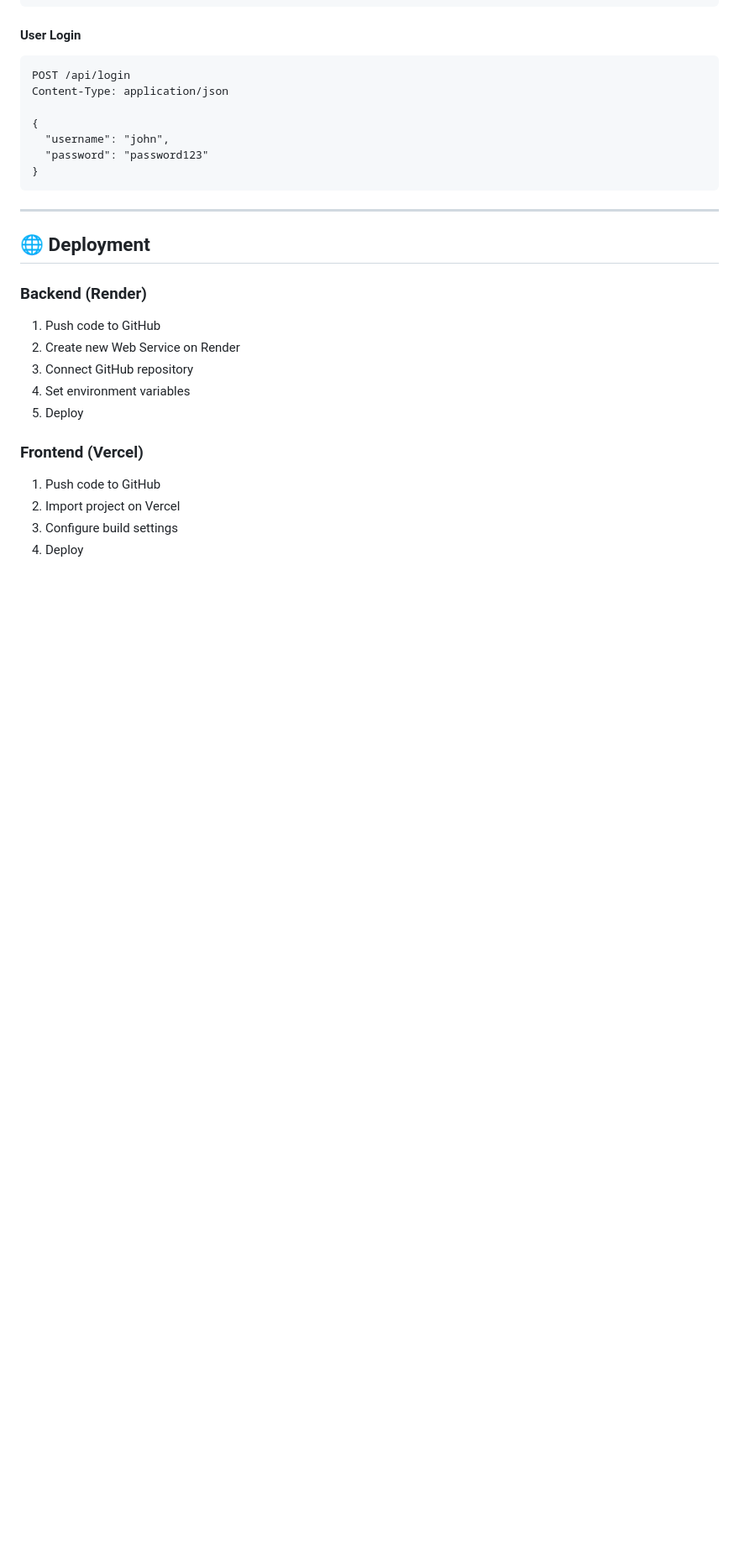
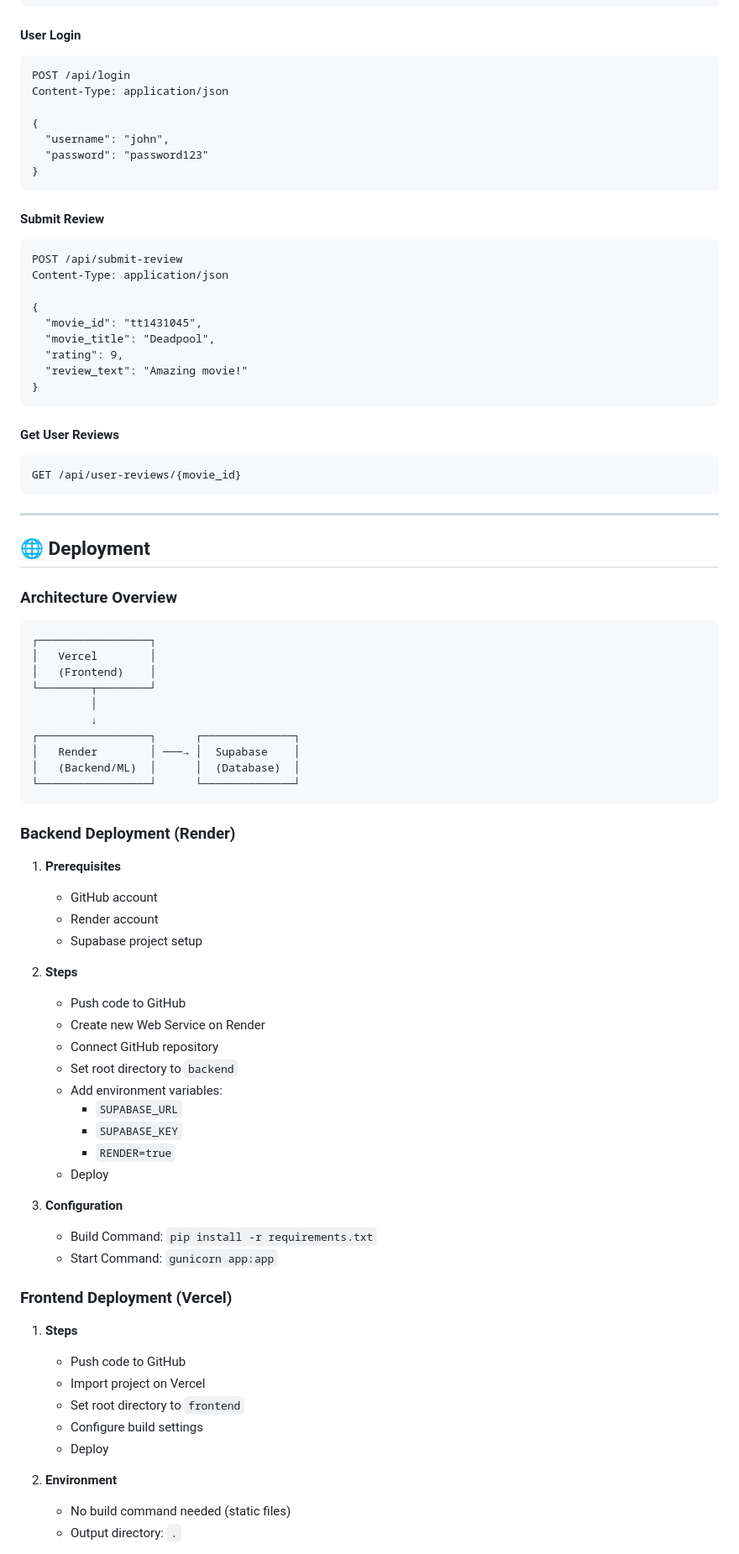
Before and after one commit to Ajinkyawagh4846/Movie-Review, a Markdown page: README.md, the part around one of its changes. Shown at 84% size. Drawn GitHub-style; blank space fills up the shorter version.

````diff
--- a/README.md
+++ b/README.md
@@ -272,19 +328,74 @@ Content-Type: application/json
 }
 ```
 
+#### Submit Review
+```http
+POST /api/submit-review
+Content-Type: application/json
+
+{
+  "movie_id": "tt1431045",
+  "movie_title": "Deadpool",
+  "rating": 9,
+  "review_text": "Amazing movie!"
+}
+```
+
+#### Get User Reviews
+```http
+GET /api/user-reviews/{movie_id}
+```
+
 ---
 
 ## 🌐 Deployment
 
-### Backend (Render)
-1. Push code to GitHub
-2. Create new Web Service on Render
-3. Connect GitHub repository
-4. Set environment variables
-5. Deploy
+### Architecture Overview
+```
+┌─────────────────┐
+│   Vercel        │
+│   (Frontend)    │
+└────────┬────────┘
+         │
+         ↓
+┌─────────────────┐      ┌──────────────┐
+│   Render        │ ───→ │  Supabase    │
+│   (Backend/ML)  │      │  (Database)  │
+└─────────────────┘      └──────────────┘
+```
 
-### Frontend (Vercel)
-1. Push code to GitHub
-2. Import project on Vercel
-3. Configure build settings
-4. Deploy
+### Backend Deployment (Render)
+
+1. **Prerequisites**
+   - GitHub account
+   - Render account
+   - Supabase project setup
+
+2. **Steps**
+   - Push code to GitHub
+   - Create new Web Service on Render
+   - Connect GitHub repository
+   - Set root directory to `backend`
+   - Add environment variables:
+     - `SUPABASE_URL`
+     - `SUPABASE_KEY`
+     - `RENDER=true`
+   - Deploy
+
+3. **Configuration**
+   - Build Command: `pip install -r requirements.txt`
+   - Start Command: `gunicorn app:app`
+
+### Frontend Deployment (Vercel)
+
+1. **Steps**
+   - Push code to GitHub
+   - Import project on Vercel
+   - Set root directory to `frontend`
+   - Configure build settings
+   - Deploy
+
+2. **Environment**
+   - No build command needed (static files)
+   - Output directory: `.`
+
````
Also changed, not shown: other parts of README.md (+112 -36 lines).
